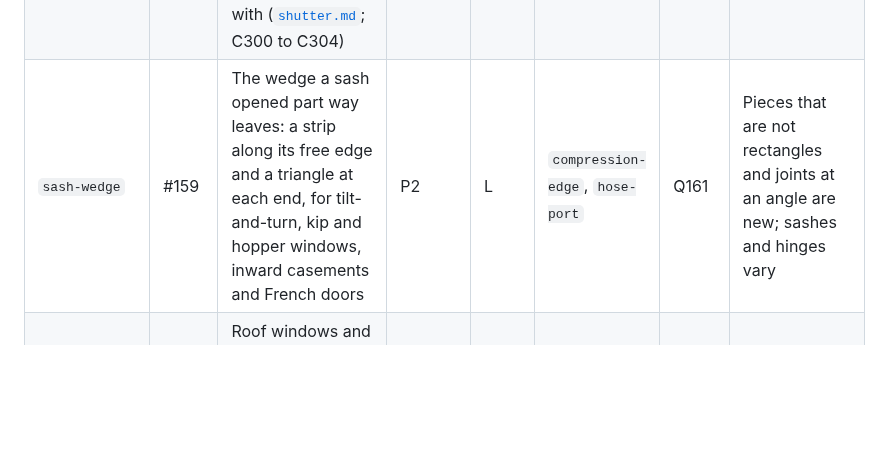
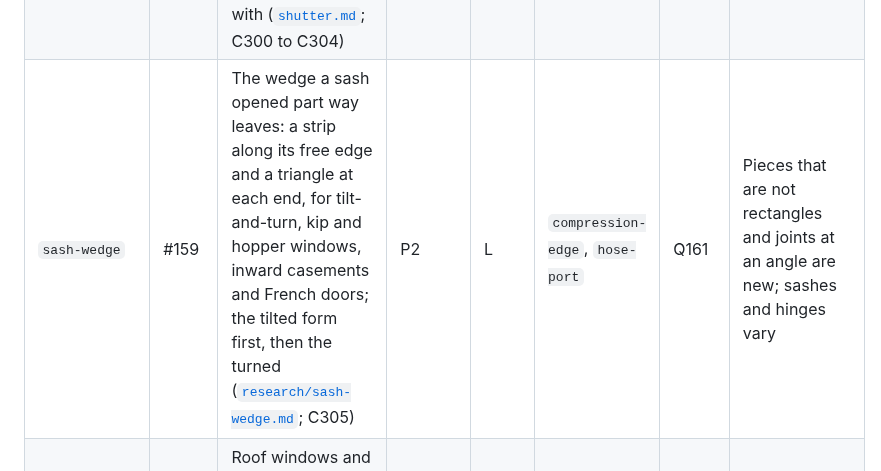
Before and after one commit to AlonRR/parametric-window-sealer, a Markdown page: docs/backlog.md, the part around the change. Rendered like a GitHub page; blank space fills up the shorter version.

```diff
--- a/docs/backlog.md
+++ b/docs/backlog.md
@@ -126,7 +126,7 @@ review's order rather than by ease**, starting with `joint-lock`.
 | `mesh-import` | #42 | Import STL and similar meshes: repair, and refuse clearly when a mesh cannot be used. STL, OBJ and 3MF read in the library, corners welded, faces turned and parts turned outward, the rest refused with what to do ([`meshes.md`](meshes.md); C262 to C267) | P2 | XL | `page-skeleton` | Q25 | Arbitrary user meshes; often not watertight |
 | `other-windows` | #43 | Window types beyond sliders and hung windows: surveyed (Q161, [`research/window-types.md`](research/window-types.md)); what it found missing is the six rows below (C298) | P3 | L | `track-edge` | Q161 | Done: the survey |
 | `shutter-rails` | #158 | A wall in a roller shutter's guide rails: its sides in the rails, its top pressed by the lowered shutter, outside the glass; the window type sets a typical rail's 9 × 20 mm to start with ([`shutter.md`](shutter.md); C300 to C304) | P2 | S | `track-edge` | Q161 | The rails' sizes vary and are unmeasured; whether the slat holds the wall |
-| `sash-wedge` | #159 | The wedge a sash opened part way leaves: a strip along its free edge and a triangle at each end, for tilt-and-turn, kip and hopper windows, inward casements and French doors | P2 | L | `compression-edge`, `hose-port` | Q161 | Pieces that are not rectangles and joints at an angle are new; sashes and hinges vary |
+| `sash-wedge` | #159 | The wedge a sash opened part way leaves: a strip along its free edge and a triangle at each end, for tilt-and-turn, kip and hopper windows, inward casements and French doors; the tilted form first, then the turned ([`research/sash-wedge.md`](research/sash-wedge.md); C305) | P2 | L | `compression-edge`, `hose-port` | Q161 | Pieces that are not rectangles and joints at an angle are new; sashes and hinges vary |
 | `sloped-frame` | #160 | Roof windows and awnings: a roof pitch, the gasket's grip on a slope, rain on a sloped face | P3 | S | `compression-edge`, `rain-face` | Q161 | The gasket's grip is not measured yet |
 | `edge-notches` | #161 | Notches along an edge for a crank, a friction stay's arms or a handle | P3 | S | `compression-edge` | Q161 | Sealing round a notch; hardware varies |
 | `pivot-window` | #162 | Pivot windows and centre-pivot roof windows: a flat wall on the half that swings out, a wedge on the half that swings in | P3 | L | `sash-wedge` | Q161 | Two walls either side of the sash |
```
Also changed, not shown: docs/choices.md (+1 -0 lines), docs/research/sash-wedge.md (added, +82 -0 lines).
